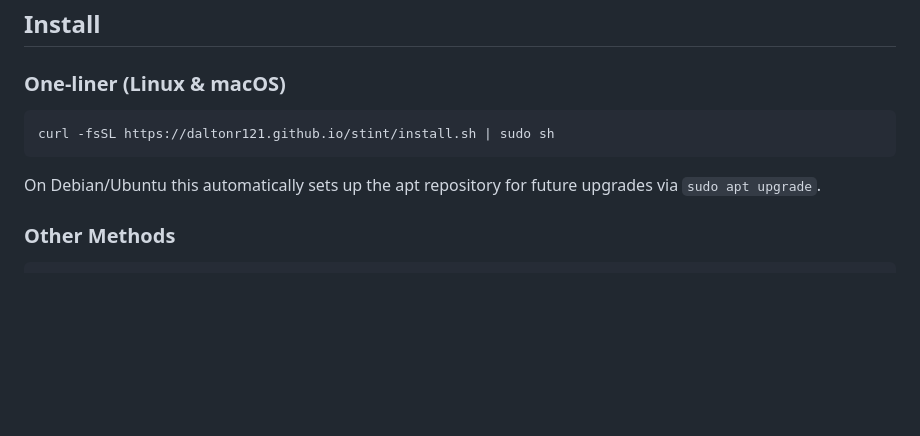
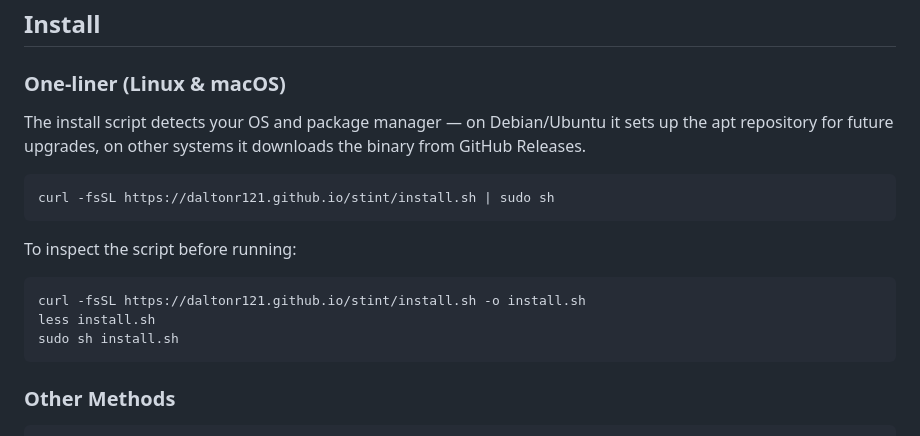
Before and after one commit to DaltonR121/stint, a Markdown page: README.md, the part around the change. Rendered like a GitHub page; blank space fills up the shorter version.

Commit message:
Consolidate license change entries, add install script safety note

````diff
--- a/README.md
+++ b/README.md
@@ -20,11 +20,19 @@ Stint takes a different approach: it hooks into your shell prompt so tracking ha
 
 ### One-liner (Linux & macOS)
 
+The install script detects your OS and package manager — on Debian/Ubuntu it sets up the apt repository for future upgrades, on other systems it downloads the binary from GitHub Releases.
+
 ```sh
 curl -fsSL https://daltonr121.github.io/stint/install.sh | sudo sh
 ```
 
-On Debian/Ubuntu this automatically sets up the apt repository for future upgrades via `sudo apt upgrade`.
+To inspect the script before running:
+
+```sh
+curl -fsSL https://daltonr121.github.io/stint/install.sh -o install.sh
+less install.sh
+sudo sh install.sh
+```
 
 ### Other Methods
 
````
Also changed, not shown: CHANGELOG.md (+1 -2 lines).
